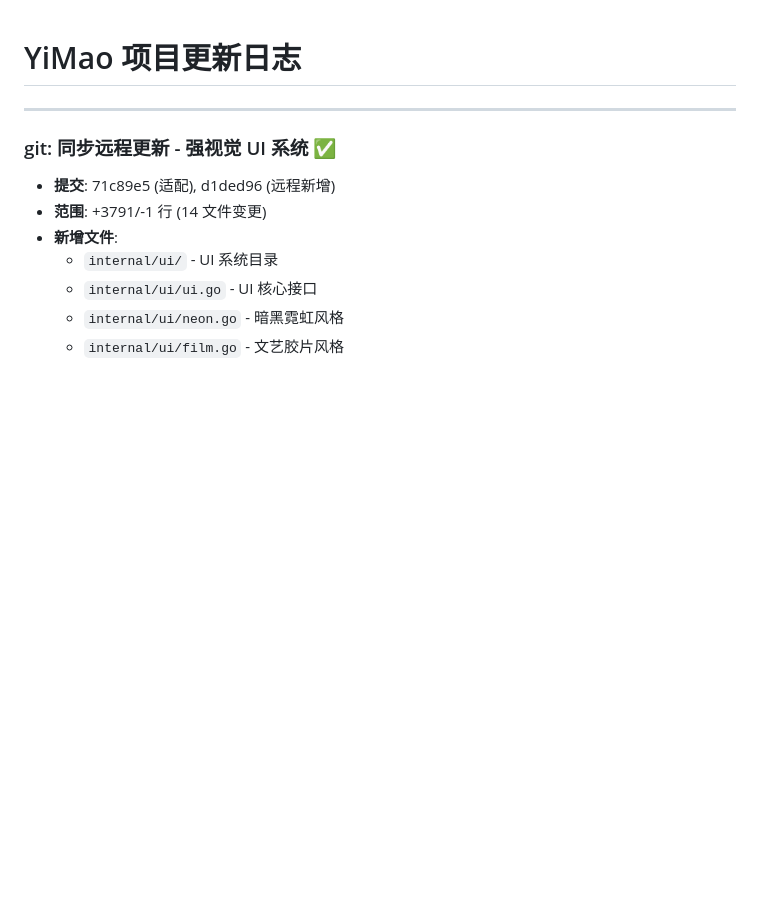
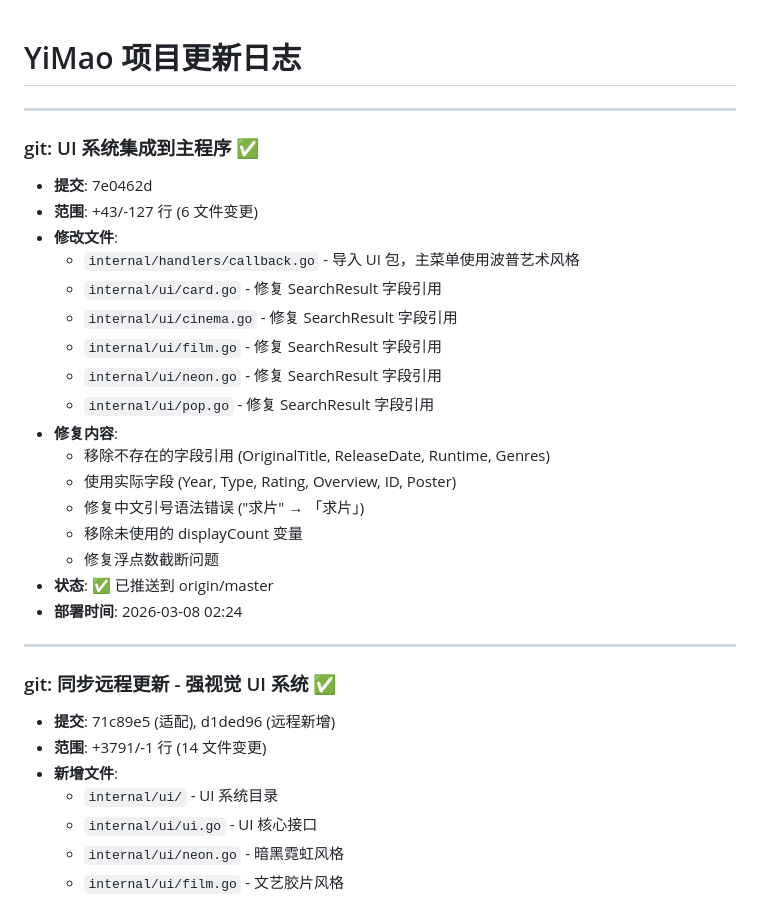
Before and after one commit to xzb177/YiMao, a Markdown page: ai.md, the part around the change. GitHub-like rendering; blank space fills up the shorter version.

Commit message:
docs: record UI system integration to main program
Co-Authored-By: Claude Opus 4.6 (1M context) <noreply@anthropic.com>

```diff
--- a/ai.md
+++ b/ai.md
@@ -1,4 +1,25 @@
 # YiMao 项目更新日志
+
+---
+
+### git: UI 系统集成到主程序 ✅
+- **提交**: 7e0462d
+- **范围**: +43/-127 行 (6 文件变更)
+- **修改文件**:
+  - `internal/handlers/callback.go` - 导入 UI 包，主菜单使用波普艺术风格
+  - `internal/ui/card.go` - 修复 SearchResult 字段引用
+  - `internal/ui/cinema.go` - 修复 SearchResult 字段引用
+  - `internal/ui/film.go` - 修复 SearchResult 字段引用
+  - `internal/ui/neon.go` - 修复 SearchResult 字段引用
+  - `internal/ui/pop.go` - 修复 SearchResult 字段引用
+- **修复内容**:
+  - 移除不存在的字段引用 (OriginalTitle, ReleaseDate, Runtime, Genres)
+  - 使用实际字段 (Year, Type, Rating, Overview, ID, Poster)
+  - 修复中文引号语法错误 ("求片" → 「求片」)
+  - 移除未使用的 displayCount 变量
+  - 修复浮点数截断问题
+- **状态**: ✅ 已推送到 origin/master
+- **部署时间**: 2026-03-08 02:24
 
 ---
 
```
